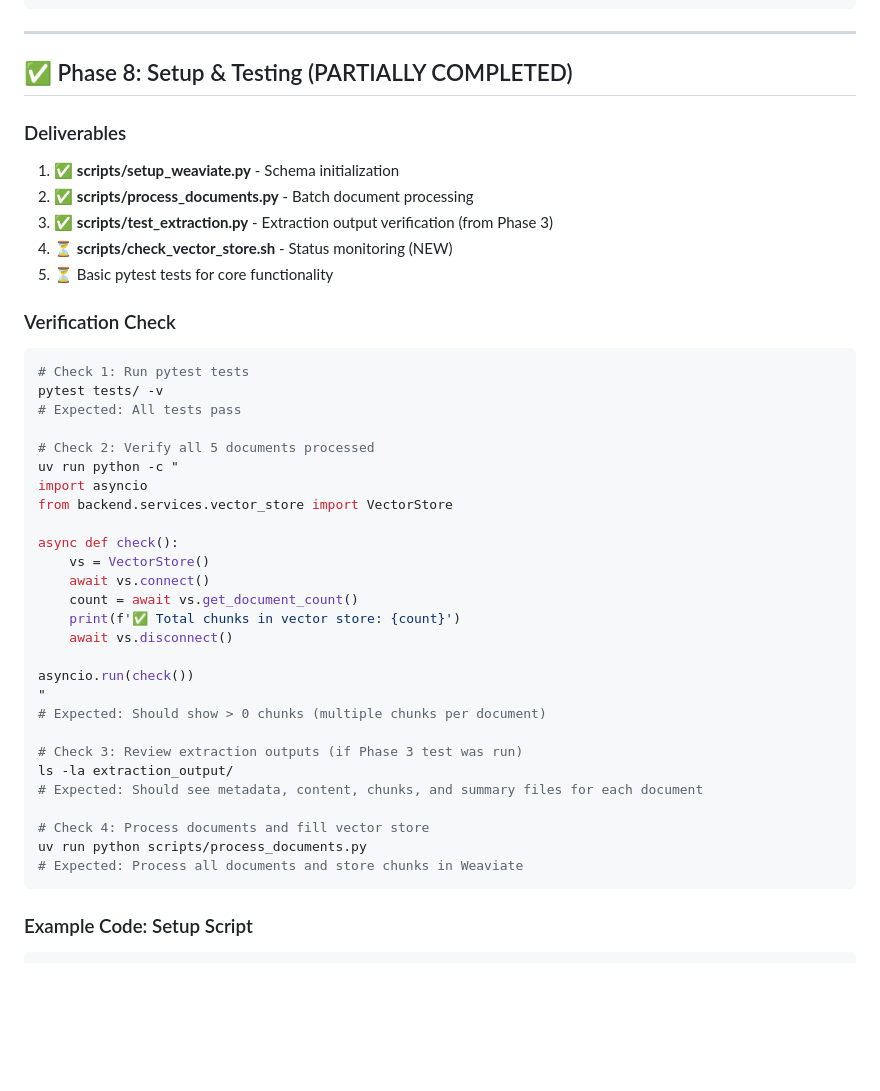
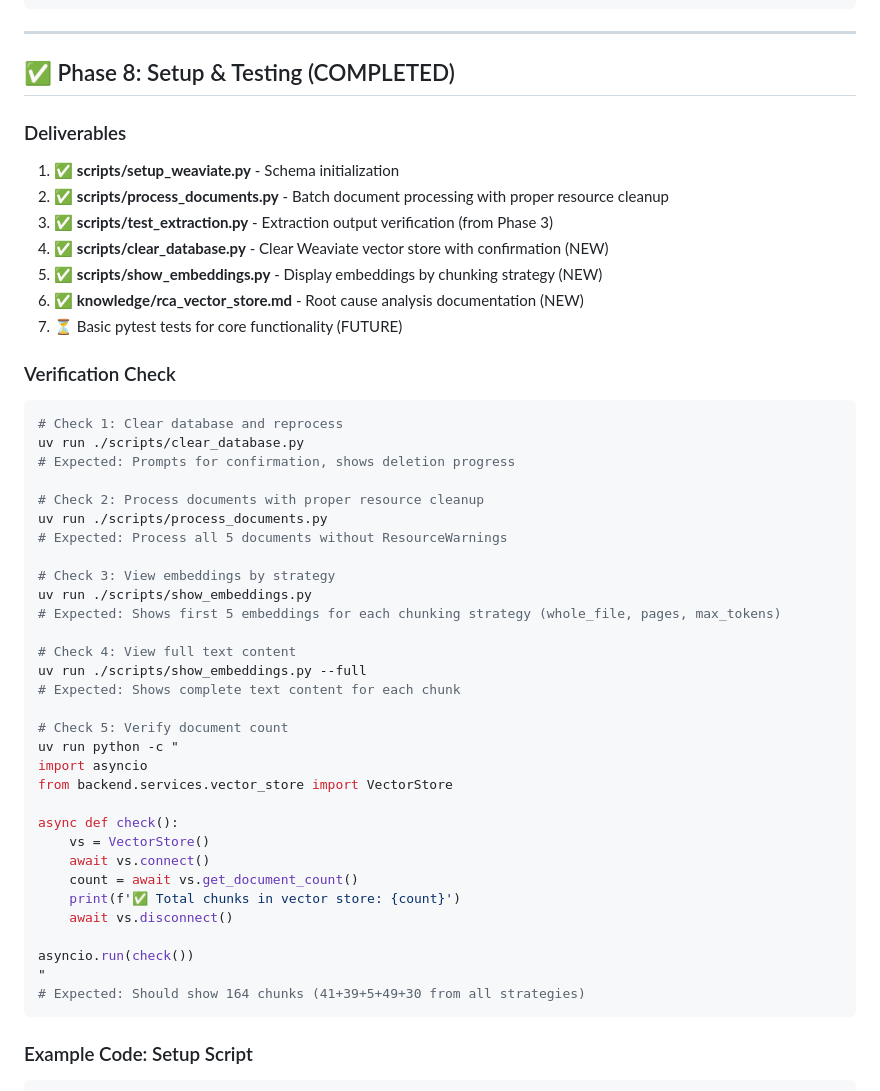
Before and after one commit to k-4-constantine/luma, a Markdown page: knowledge/implementation_plan.md, the part around one of its changes. GitHub-like rendering; blank space fills up the shorter version.

````diff
--- a/knowledge/implementation_plan.md
+++ b/knowledge/implementation_plan.md
@@ -1073,22 +1073,36 @@ def render_document_panel():
 
 ---
 
-## ✅ Phase 8: Setup & Testing (PARTIALLY COMPLETED)
+## ✅ Phase 8: Setup & Testing (COMPLETED)
 
 ### Deliverables
 1. ✅ **scripts/setup_weaviate.py** - Schema initialization
-2. ✅ **scripts/process_documents.py** - Batch document processing
+2. ✅ **scripts/process_documents.py** - Batch document processing with proper resource cleanup
 3. ✅ **scripts/test_extraction.py** - Extraction output verification (from Phase 3)
-4. ⏳ **scripts/check_vector_store.sh** - Status monitoring (NEW)
-5. ⏳ Basic pytest tests for core functionality
+4. ✅ **scripts/clear_database.py** - Clear Weaviate vector store with confirmation (NEW)
+5. ✅ **scripts/show_embeddings.py** - Display embeddings by chunking strategy (NEW)
+6. ✅ **knowledge/rca_vector_store.md** - Root cause analysis documentation (NEW)
+7. ⏳ Basic pytest tests for core functionality (FUTURE)
 
 ### Verification Check
 ```bash
-# Check 1: Run pytest tests
-pytest tests/ -v
-# Expected: All tests pass
-
-# Check 2: Verify all 5 documents processed
+# Check 1: Clear database and reprocess
+uv run ./scripts/clear_database.py
+# Expected: Prompts for confirmation, shows deletion progress
+
+# Check 2: Process documents with proper resource cleanup
+uv run ./scripts/process_documents.py
+# Expected: Process all 5 documents without ResourceWarnings
+
+# Check 3: View embeddings by strategy
+uv run ./scripts/show_embeddings.py
+# Expected: Shows first 5 embeddings for each chunking strategy (whole_file, pages, max_tokens)
+
+# Check 4: View full text content
+uv run ./scripts/show_embeddings.py --full
+# Expected: Shows complete text content for each chunk
+
+# Check 5: Verify document count
 uv run python -c "
 import asyncio
 from backend.services.vector_store import VectorStore
@@ -1102,15 +1116,7 @@ async def check():
 
 asyncio.run(check())
 "
-# Expected: Should show > 0 chunks (multiple chunks per document)
-
-# Check 3: Review extraction outputs (if Phase 3 test was run)
-ls -la extraction_output/
-# Expected: Should see metadata, content, chunks, and summary files for each document
-
-# Check 4: Process documents and fill vector store
-uv run python scripts/process_documents.py
-# Expected: Process all documents and store chunks in Weaviate
+# Expected: Should show 164 chunks (41+39+5+49+30 from all strategies)
 ```
 
 ### Example Code: Setup Script
````
Also changed, not shown: other parts of knowledge/implementation_plan.md (+81 -33 lines).
